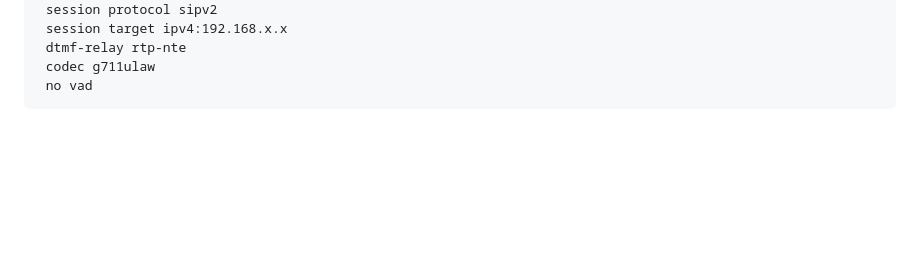
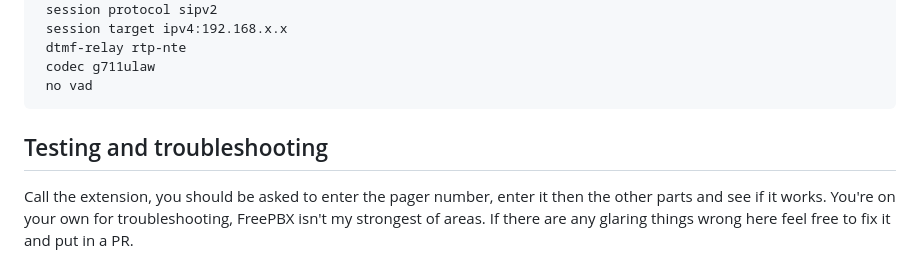
Before and after one commit to youngd24/hme-pager, a Markdown page: freepbx/README.md, the part around the change. Drawn GitHub-style; blank space fills up the shorter version.

````diff
--- a/freepbx/README.md
+++ b/freepbx/README.md
@@ -203,3 +203,7 @@ dial-peer voice 3682 voip
  codec g711ulaw
  no vad
 ```
+
+## Testing and troubleshooting
+
+Call the extension, you should be asked to enter the pager number, enter it then the other parts and see if it works. You're on your own for troubleshooting, FreePBX isn't my strongest of areas. If there are any glaring things wrong here feel free to fix it and put in a PR.
````
